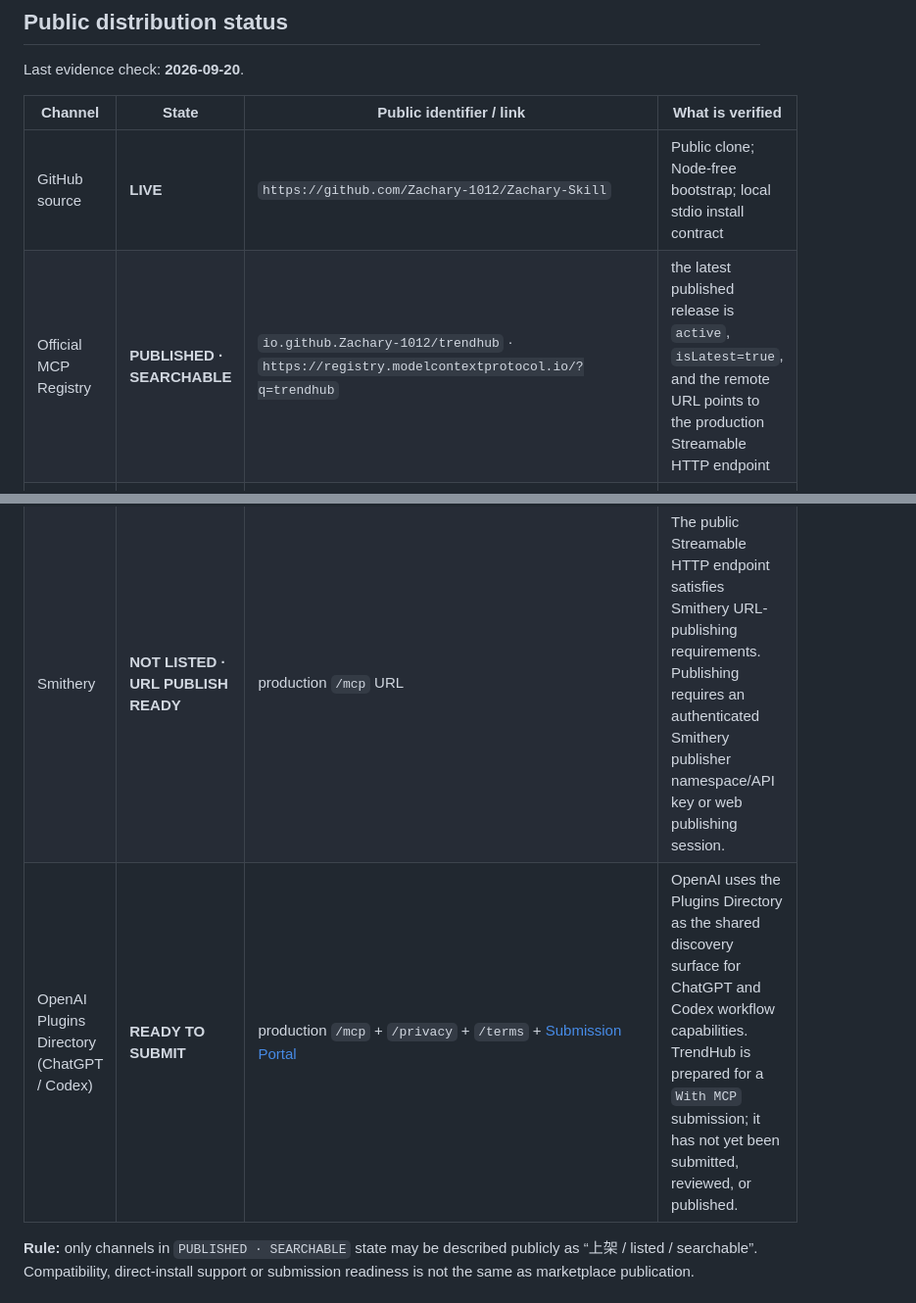
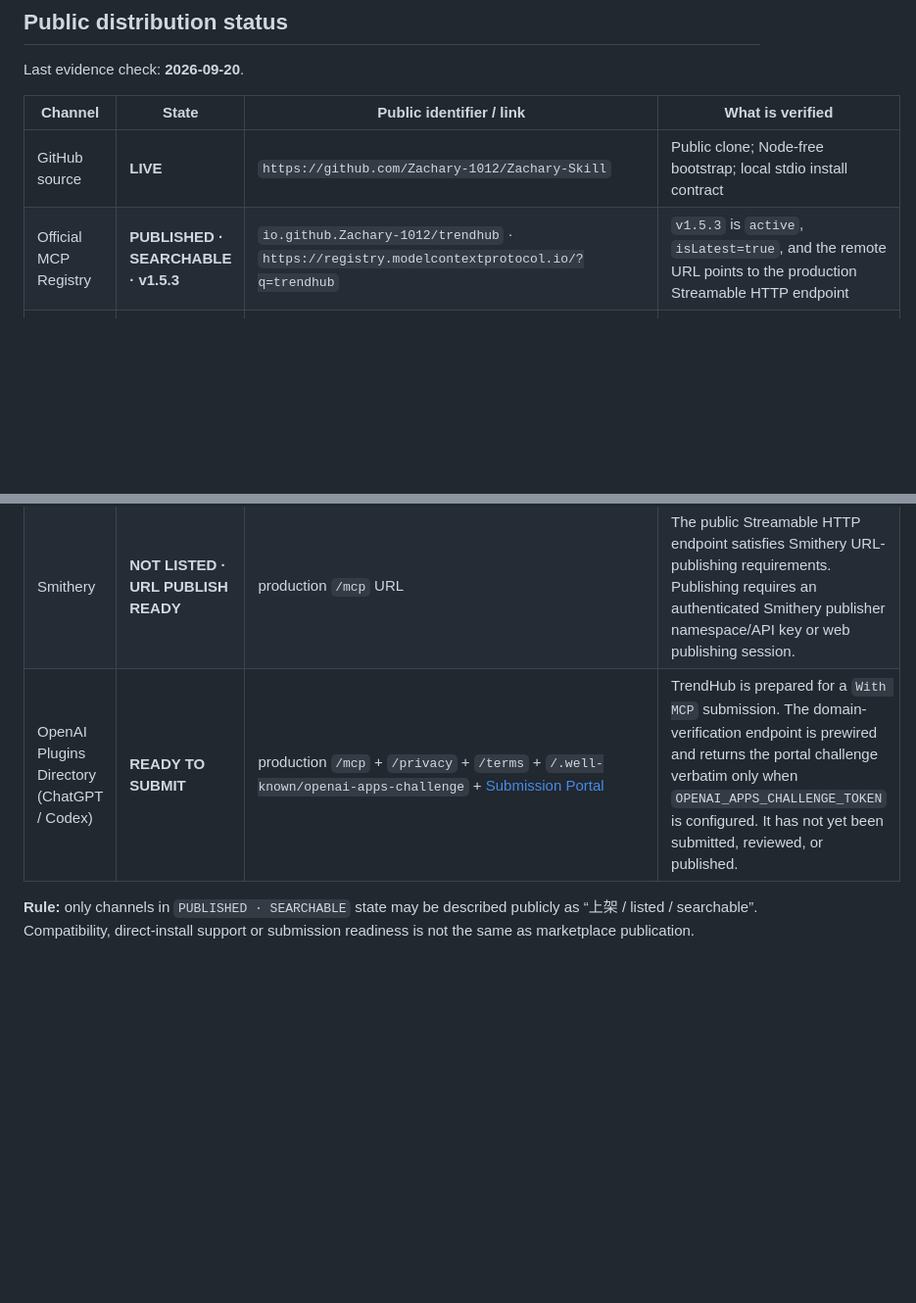
Before and after one commit to Zachary-1012/Zachary-Skill, a Markdown page: DISTRIBUTION.md, 2 parts joined by grey strips. Shown at 98% size. GitHub-like rendering; blank space fills up the shorter version.

Commit message:
docs: record verified v1.5.3 distribution state

```diff
--- a/DISTRIBUTION.md
+++ b/DISTRIBUTION.md
@@ -18,12 +18,12 @@ Last evidence check: **2026-09-20**.
 | Channel | State | Public identifier / link | What is verified |
 | --- | --- | --- | --- |
 | GitHub source | **LIVE** | `https://github.com/Zachary-1012/Zachary-Skill` | Public clone; Node-free bootstrap; local stdio install contract |
-| Official MCP Registry | **PUBLISHED · SEARCHABLE** | `io.github.Zachary-1012/trendhub` · `https://registry.modelcontextprotocol.io/?q=trendhub` | the latest published release is `active`, `isLatest=true`, and the remote URL points to the production Streamable HTTP endpoint |
+| Official MCP Registry | **PUBLISHED · SEARCHABLE · v1.5.3** | `io.github.Zachary-1012/trendhub` · `https://registry.modelcontextprotocol.io/?q=trendhub` | `v1.5.3` is `active`, `isLatest=true`, and the remote URL points to the production Streamable HTTP endpoint |
 | Glama MCP Directory | **PUBLISHED · SEARCHABLE** | `https://glama.ai/mcp/connectors/io.github.Zachary-1012/trendhub` | Connector indexed, `Healthy`, Streamable HTTP remote detected, 21 tools detected |
 | Agent Plugins standard | **READY · DIRECT INSTALL** | root `plugin.json` + `mcp.json` | Portable Agent Plugin metadata and remote MCP configuration are version-locked to the current Stable Release |
 | Cursor | **NOT LISTED · DIRECT MCP READY** | `mcp.json` / Cursor MCP install link in README | Cursor supports direct MCP install now. Public Cursor Marketplace publication requires repository submission and Cursor manual review; current public Marketplace search must not be represented as listed until approved. |
 | Smithery | **NOT LISTED · URL PUBLISH READY** | production `/mcp` URL | The public Streamable HTTP endpoint satisfies Smithery URL-publishing requirements. Publishing requires an authenticated Smithery publisher namespace/API key or web publishing session. |
-| OpenAI Plugins Directory (ChatGPT / Codex) | **READY TO SUBMIT** | production `/mcp` + `/privacy` + `/terms` + [Submission Portal](https://platform.openai.com/apps) | OpenAI uses the Plugins Directory as the shared discovery surface for ChatGPT and Codex workflow capabilities. TrendHub is prepared for a `With MCP` submission; it has not yet been submitted, reviewed, or published. |
+| OpenAI Plugins Directory (ChatGPT / Codex) | **READY TO SUBMIT** | production `/mcp` + `/privacy` + `/terms` + `/.well-known/openai-apps-challenge` + [Submission Portal](https://platform.openai.com/apps) | TrendHub is prepared for a `With MCP` submission. The domain-verification endpoint is prewired and returns the portal challenge verbatim only when `OPENAI_APPS_CHALLENGE_TOKEN` is configured. It has not yet been submitted, reviewed, or published. |
 
 **Rule:** only channels in `PUBLISHED · SEARCHABLE` state may be described publicly as “上架 / listed / searchable”. Compatibility, direct-install support or submission readiness is not the same as marketplace publication.
 
```
